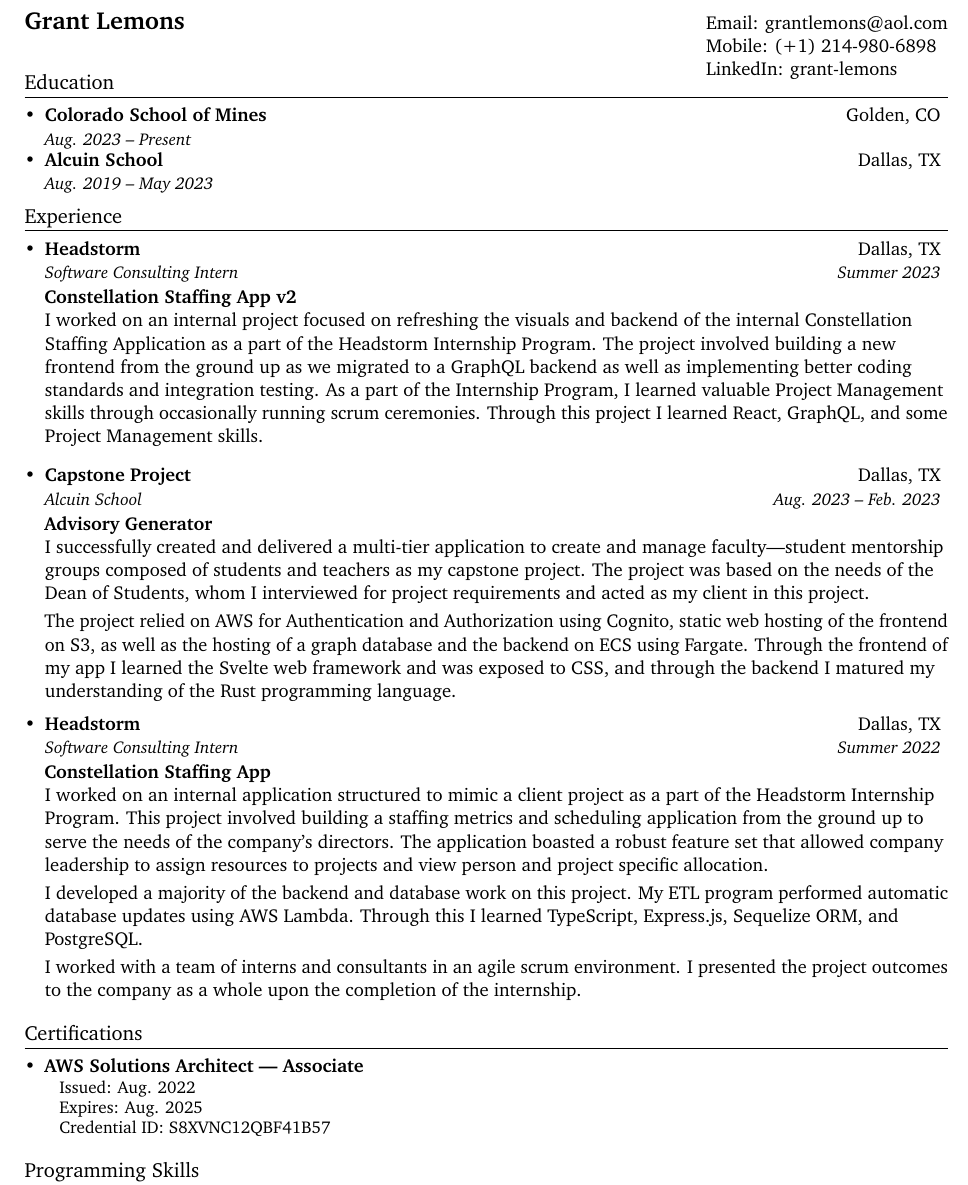
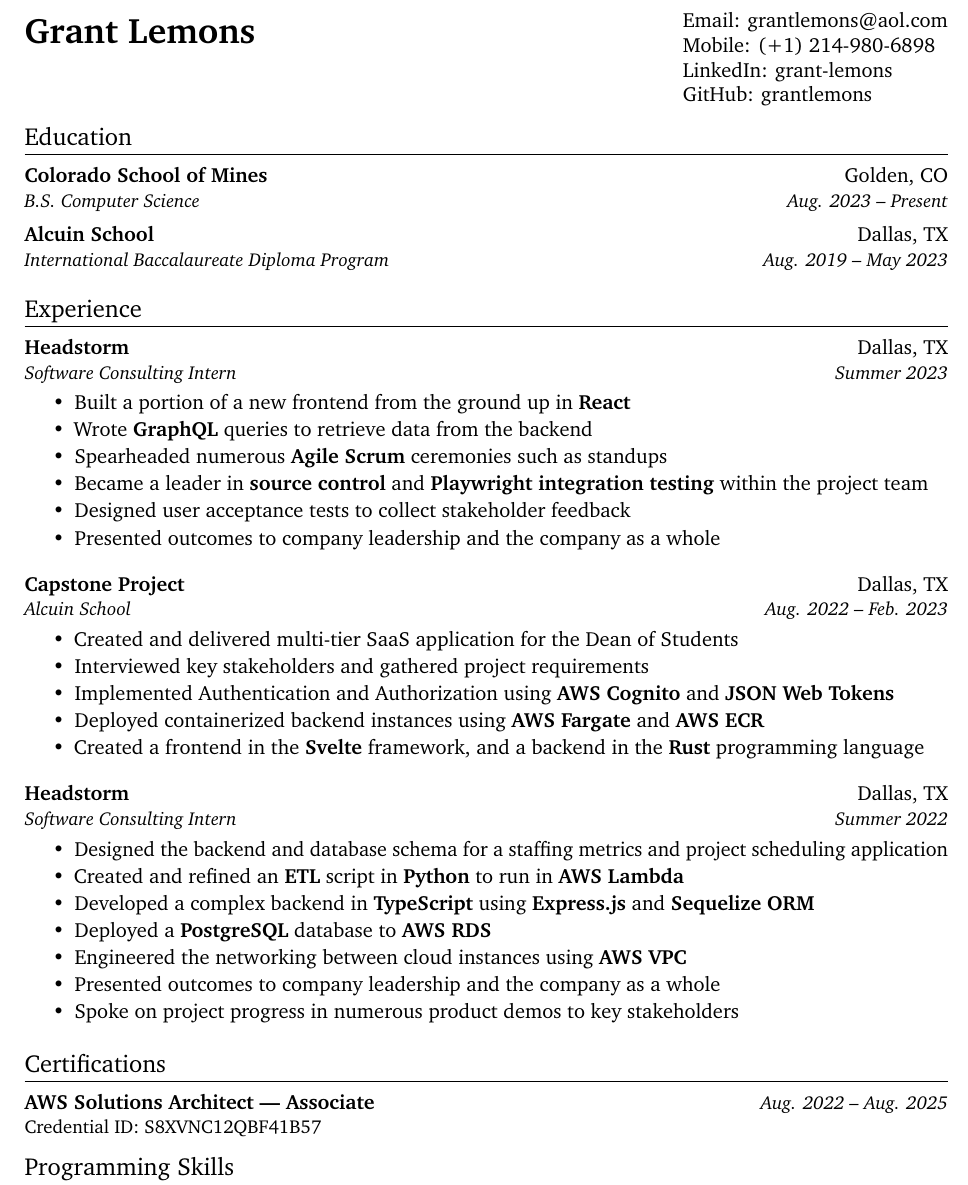
Before and after one commit to grantlemons/resume, a LaTeX CV (resume.tex): part of the page, cut so that both start at the same text. Compiled offline with pdfLaTeX.

Commit message:
move to bullet points

```diff
--- a/resume.tex
+++ b/resume.tex
@@ -4,7 +4,7 @@
 % License : MIT
 %------------------------
 
-\documentclass[letterpaper,11pt]{article}
+\documentclass[letterpaper, 12pt]{article}
 
 \usepackage{latexsym}
 \usepackage[empty]{fullpage}
@@ -18,6 +18,7 @@
 \usepackage[english]{babel}
 \usepackage{tabularx}
 \usepackage{charter}
+\usepackage{multirow}
 
 \usepackage[utf8]{inputenc}
 \usepackage[T1]{fontenc}
@@ -52,7 +53,7 @@
 %-------------------------
 % Custom commands
 \newcommand{\resumeItem}[2]{
-    \item\small{
+    \small{
         \textbf{#1}{: #2 \vspace{-3pt}}
     }
 }
@@ -66,15 +67,15 @@
 }
 
 \newcommand{\resumeSubheading}[4]{
-    \vspace{-1pt}\item
-    \begin{tabular*}{0.97\textwidth}[t]{l@{\extracolsep{\fill}}r}
+    \vspace{-1pt}
+    \begin{tabular*}{\textwidth}[t]{l@{\extracolsep{\fill}}r}
         \textbf{#1} & #2 \\
         \textit{\small#3} & \textit{\small #4} \\
     \end{tabular*}\vspace{-7pt}
 }
 
 \newcommand{\resumeSubSubheading}[2]{
-    \begin{tabular*}{0.97\textwidth}{l@{\extracolsep{\fill}}r}
+    \begin{tabular*}{\textwidth}{l@{\extracolsep{\fill}}r}
         \textit{\small#1} & \textit{\small #2} \\
     \end{tabular*}\vspace{-5pt}
 }
@@ -92,76 +93,81 @@
 
 %----------HEADING-----------------
 \begin{tabular*}{\textwidth}{l@{\extracolsep{\fill}}l}
-    \textbf{\Large Grant Lemons}        & Email: \href{mailto:grant0lemons@gmail.com}{grantlemons@aol.com}           \\
-                                        & Mobile: \href{tel:+2149806898}{(+1) 214-980-6898}                             \\
-                                        & LinkedIn: \href{https://www.linkedin.com/in/grant-lemons/}{grant-lemons}      \\
+    \multirow{2}{*}{\textbf{\LARGE Grant Lemons}}            & Email: \href{mailto:grant0lemons@gmail.com}{grantlemons@aol.com}              \\
+                                                            & Mobile: \href{tel:+2149806898}{(+1) 214-980-6898}                             \\
+                                                            & LinkedIn: \href{https://www.linkedin.com/in/grant-lemons/}{grant-lemons}      \\
+                                                            & GitHub: \href{https://github.com/grantlemons}{grantlemons}                    \\
 \end{tabular*}
-\vspace*{-.8cm}
+\vspace*{-.4cm}
 
 
 %-----------EDUCATION-----------------
 \section{Education}
-    \resumeSubHeadingListStart
     \resumeSubheading
         {Colorado School of Mines}{Golden, CO}
-        {Aug. 2023 -- Present}{}
-    \vspace{-.2cm}
+        {B.S. Computer Science}{Aug. 2023 -- Present}
+    \vspace{.3cm}
     \resumeSubheading
         {Alcuin School}{Dallas, TX}
-        {Aug. 2019 -- May 2023}{}
-    \resumeSubHeadingListEnd
+        {International Baccalaureate Diploma Program}{Aug. 2019 -- May 2023}
 
 
 %-----------EXPERIENCE-----------------
 \section{Experience}
-    \resumeSubHeadingListStart
     \resumeSubheading
         {Headstorm}{Dallas, TX}
         {Software Consulting Intern}{Summer 2023}\\
-        \vspace{0.3cm}
 
-        \textbf{Constellation Staffing App v2}\\
-        I worked on an internal project focused on refreshing the visuals and backend of the internal Constellation Staffing Application as a part of the Headstorm Internship Program.
-        The project involved building a new frontend from the ground up as we migrated to a GraphQL backend as well as implementing better coding standards and integration testing.
-        As a part of the Internship Program, I learned valuable Project Management skills through occasionally running scrum ceremonies.
-        Through this project I learned React, GraphQL, and some Project Management skills.
-        \vspace{0.1cm}
+        \vspace{.1cm}
+        \begin{itemize}
+            \itemsep-3pt
+            \item Built a portion of a new frontend from the ground up in \textbf{React}
+            \item Wrote \textbf{GraphQL} queries to retrieve data from the backend
+            \item Spearheaded numerous \textbf{Agile Scrum} ceremonies such as standups
+            \item Became a leader in \textbf{source control} and \textbf{Playwright integration testing} within the project team
+            \item Designed user acceptance tests to collect stakeholder feedback
+            \item Presented outcomes to company leadership and the company as a whole
+        \end{itemize}
+
+    \vspace{.2cm}
     \resumeSubheading
         {Capstone Project}{Dallas, TX}
-        {Alcuin School}{Aug. 2023 -- Feb. 2023}\\
-        \vspace{0.3cm}
+        {Alcuin School}{Aug. 2022 -- Feb. 2023}\\
 
-        \textbf{Advisory Generator}\\
-        I successfully created and delivered a multi-tier application to create and manage faculty---student mentorship groups composed of students and teachers as my capstone project.
-        The project was based on the needs of the Dean of Students, whom I interviewed for project requirements and acted as my client in this project.\\
-        \vspace{0.1cm}
-        The project relied on AWS for Authentication and Authorization using Cognito, static web hosting of the frontend on S3, as well as the hosting of a graph database and the backend on ECS using Fargate.
-        Through the frontend of my app I learned the Svelte web framework and was exposed to CSS, and through the backend I matured my understanding of the Rust programming language.\\
-        \vspace{0.1cm}
+        \vspace*{.1cm}
+        \begin{itemize}
+            \itemsep-3pt
+            \item Created and delivered multi-tier SaaS application for the Dean of Students
+            \item Interviewed key stakeholders and gathered project requirements
+            \item Implemented Authentication and Authorization using \textbf{AWS Cognito} and \textbf{JSON Web Tokens}
+            \item Deployed containerized backend instances using \textbf{AWS Fargate} and \textbf{AWS ECR}
+            \item Created a frontend in the \textbf{Svelte} framework, and a backend in the \textbf{Rust} programming language
+        \end{itemize}
+
+    \vspace{.2cm}
     \resumeSubheading
         {Headstorm}{Dallas, TX}
         {Software Consulting Intern}{Summer 2022}\\
-        \vspace{0.3cm}
 
-        \textbf{Constellation Staffing App}\\
-        I worked on an internal application structured to mimic a client project as a part of the Headstorm Internship Program. This project involved building a staffing metrics and scheduling application from the ground up to serve the needs of the company's directors. The application boasted a robust feature set that allowed company leadership to assign resources to projects and view person and project specific allocation.\\
-        \vspace{0.1cm}
-        I developed a majority of the backend and database work on this project. My ETL program performed automatic database updates using AWS Lambda. Through this I learned TypeScript, Express.js, Sequelize ORM, and PostgreSQL.\\
-        \vspace{0.1cm}
-        I worked with a team of interns and consultants in an agile scrum environment. I presented the project outcomes to the company as a whole upon the completion of the internship.\\
-    \resumeSubHeadingListEnd
-
+        \vspace*{.1cm}
+        \begin{itemize}
+            \itemsep-3pt
+            \item Designed the backend and database schema for a staffing metrics and project scheduling application
+            \item Created and refined an \textbf{ETL} script in \textbf{Python} to run in \textbf{AWS Lambda}
+            \item Developed a complex backend in \textbf{TypeScript} using \textbf{Express.js} and \textbf{Sequelize ORM}
+            \item Deployed a \textbf{PostgreSQL} database to \textbf{AWS RDS}
+            \item Engineered the networking between cloud instances using \textbf{AWS VPC}
+            \item Presented outcomes to company leadership and the company as a whole
+            \item Spoke on project progress in numerous product demos to key stakeholders
+        \end{itemize}
 
 %-----------CERTIFICATIONS------------
 \section{Certifications}
-    \resumeSubHeadingListStart
-        \item{
-            \textbf{AWS Solutions Architect --- Associate}\\
-            \hspace{.3cm}\small Issued: Aug. 2022\\
-            \hspace{.3cm}\small Expires: Aug. 2025\\
-            \hspace{.3cm}\small Credential ID: S8XVNC12QBF41B57\\
-        }
-    \resumeSubHeadingListEnd
+    \vspace{-1pt}
+    \begin{tabular*}{\textwidth}[t]{l@{\extracolsep{\fill}}r}
+        \textbf{AWS Solutions Architect --- Associate} & \textit{\small Aug. 2022 -- Aug. 2025} \\
+        \small Credential ID: S8XVNC12QBF41B57
+    \end{tabular*}\vspace{-7pt}
 
 
 % --------PROGRAMMING SKILLS------------
```
Also changed, not shown: resume.tex (12 more changed lines).
